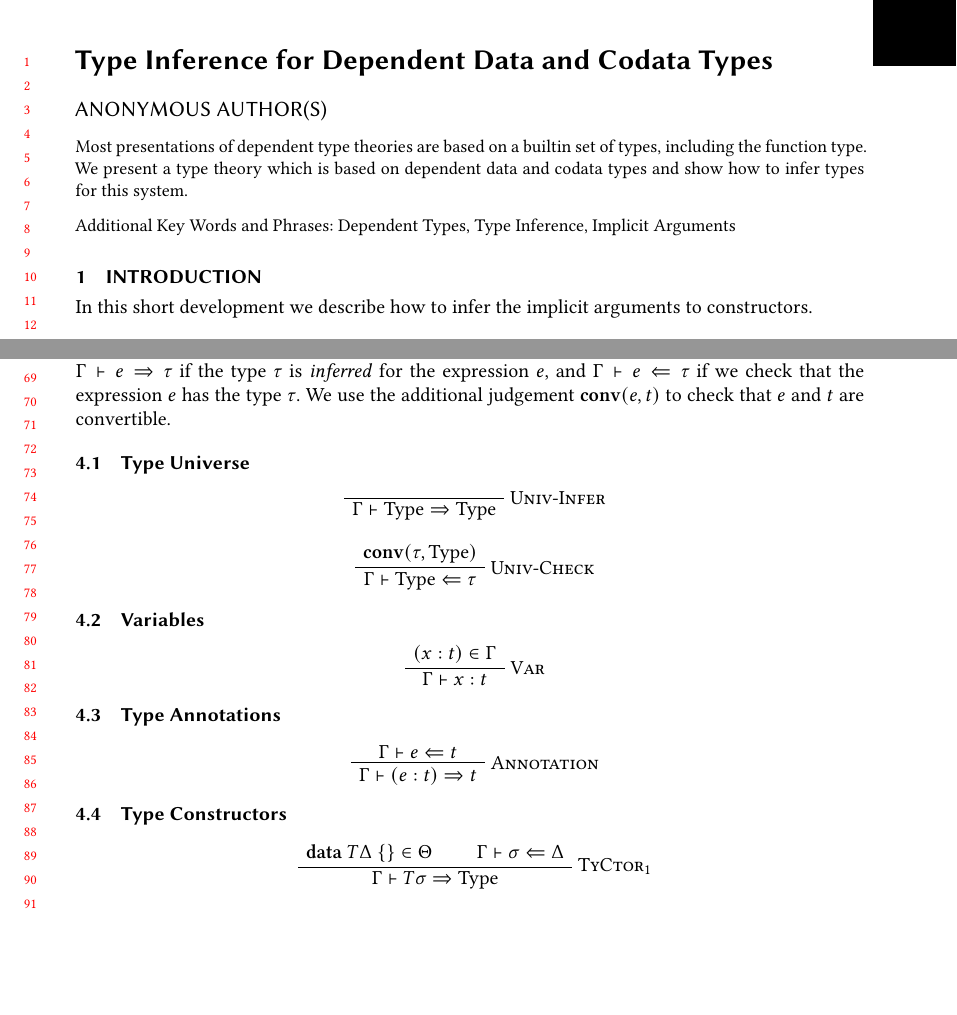
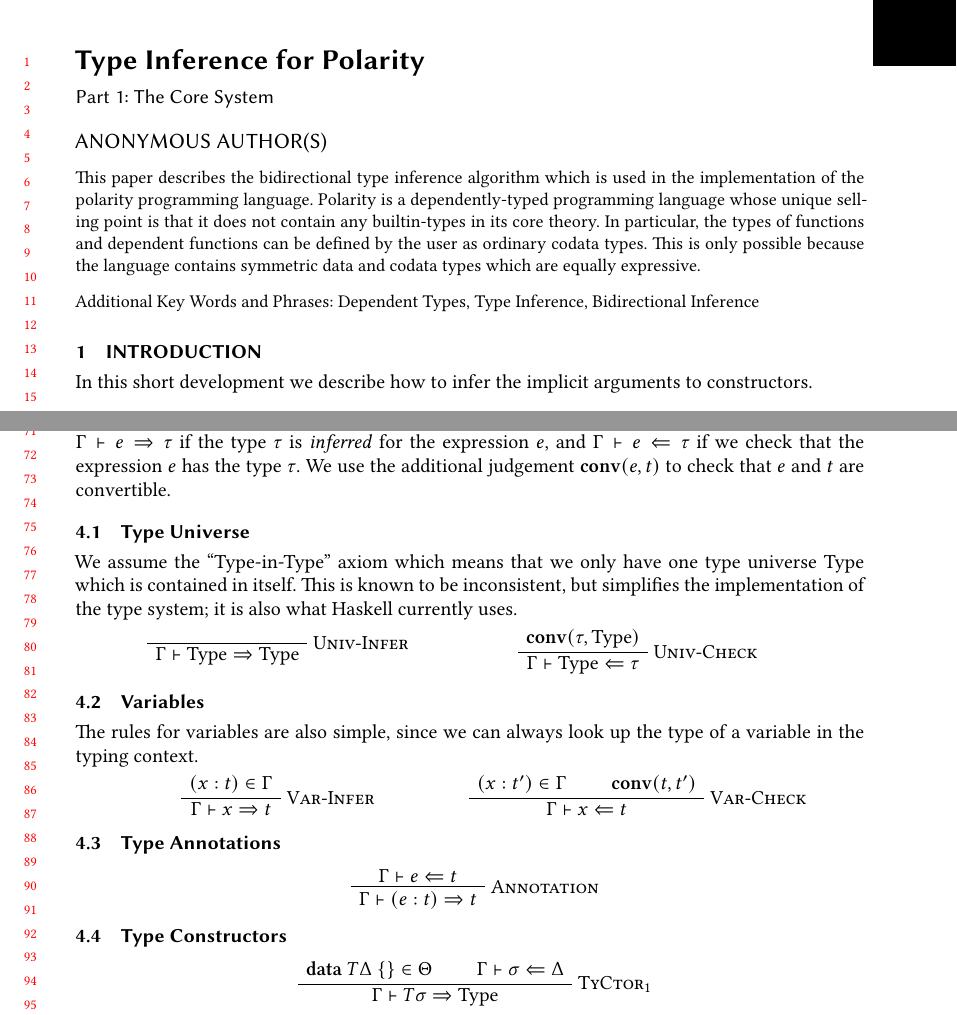
Before and after one commit to polarity-lang/spec, a LaTeX paper (dependent-data-codata.tex, which reads sections/typeinference.tex): two parts of pages 1 and 2 of 3, joined at a grey line, cut at the place of the change, the shorter picture padded with empty space. Compiled offline with XeLaTeX.

Commit message:
work more

```diff
--- a/dependent-data-codata.tex
+++ b/dependent-data-codata.tex
@@ -93,12 +93,13 @@
 %%
 %% Title information
 %%
-\title{Type Inference for Dependent Data and Codata Types}
+\title{Type Inference for Polarity}
+\subtitle{Part 1: The Core System}
 
 %%
 %% Keywords
 %%
-\keywords{Dependent Types, Type Inference, Implicit Arguments}
+\keywords{Dependent Types, Type Inference, Bidirectional Inference}
 
 %%
 %% CCS Classification
@@ -158,8 +159,10 @@
 %% Abstract
 %%
 \begin{abstract}
-  Most presentations of dependent type theories are based on a builtin set of types, including the function type.
-  We present a type theory which is based on dependent data and codata types and show how to infer types for this system.
+  This paper describes the bidirectional type inference algorithm which is used in the implementation of the polarity programming language.
+  Polarity is a dependently-typed programming language whose unique selling point is that it does not contain any builtin-types in its core theory.
+  In particular, the types of functions and dependent functions can be defined by the user as ordinary codata types.
+  This is only possible because the language contains symmetric data and codata types which are equally expressive.
 \end{abstract}
 
 \maketitle
--- a/sections/typeinference.tex
+++ b/sections/typeinference.tex
@@ -9,17 +9,23 @@ We use the additional judgement $\checkconv{e}{t}$ to check that $e$ and $t$ are
 \subsection{Type Universe}
 \label{subsec:inference:universe}
 
+We assume the \enquote{Type-in-Type} axiom which means that we only have one type universe $\Type$ which is contained in itself.
+This is known to be inconsistent, but simplifies the implementation of the type system; it is also what Haskell currently uses.
+
+\begin{minipage}{0.45\textwidth}
     \begin{prooftree}
         \AxiomC{}
         \RightLabel{\textsc{Univ-Infer}}
         \UnaryInfC{$\Gamma \vdash \Type \Rightarrow \Type$}
     \end{prooftree}
-
+\end{minipage}
+\begin{minipage}{0.45\textwidth}
     \begin{prooftree}
         \AxiomC{$\checkconv{\tau}{\Type}$}
         \RightLabel{\textsc{Univ-Check}}
         \UnaryInfC{$\Gamma \vdash \Type \Leftarrow\tau$}
     \end{prooftree}
+\end{minipage}
 
 %%
 %% Subsec: Variables
@@ -27,11 +33,23 @@ We use the additional judgement $\checkconv{e}{t}$ to check that $e$ and $t$ are
 \subsection{Variables}
 \label{subsec:inference:variables}
 
+The rules for variables are also simple, since we can always look up the type of a variable in the typing context.
+
+\begin{minipage}{0.45\textwidth}
     \begin{prooftree}
         \AxiomC{$(x : t) \in \Gamma$}
-    \RightLabel{\textsc{Var}}
-    \UnaryInfC{$\Gamma \vdash x : t$}
+        \RightLabel{\textsc{Var-Infer}}
+        \UnaryInfC{$\Gamma \vdash x \Rightarrow t$}
     \end{prooftree}
+\end{minipage}
+\begin{minipage}{0.45\textwidth}
+    \begin{prooftree}
+        \AxiomC{$(x : t') \in \Gamma$}
+        \AxiomC{$\checkconv{t}{t'}$}
+        \RightLabel{\textsc{Var-Check}}
+        \BinaryInfC{$\Gamma \vdash x \Leftarrow t$}
+    \end{prooftree}
+\end{minipage}
 
 %%
 %% Subsec: Type Annotations
```
Lines whose indentation alone changed are shown as unchanged.
